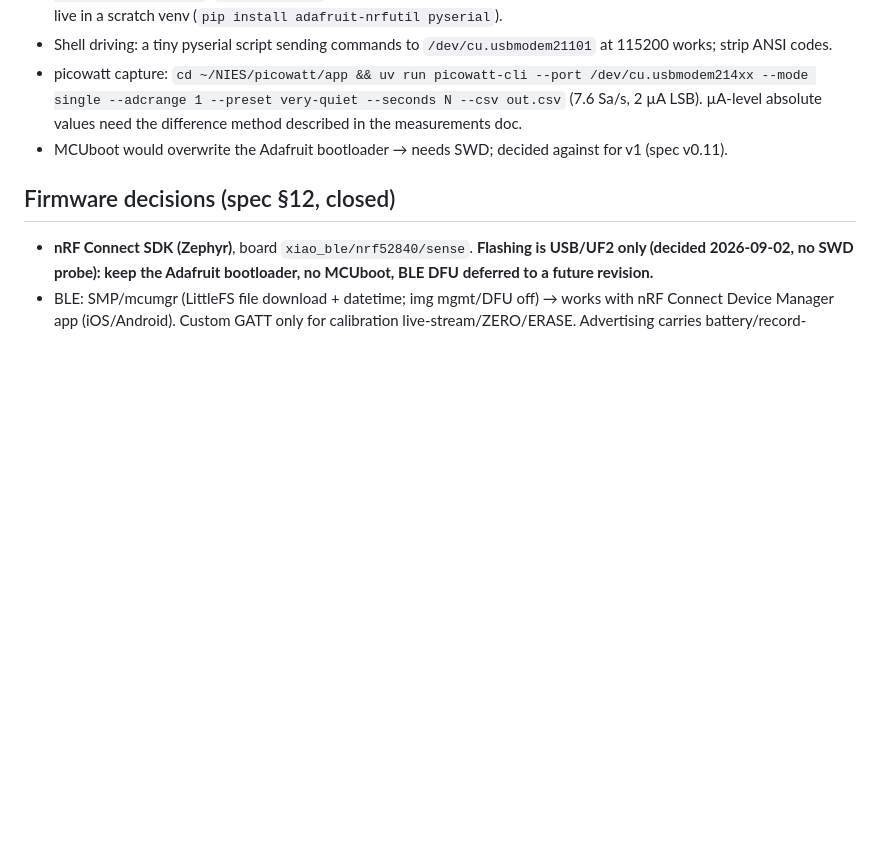
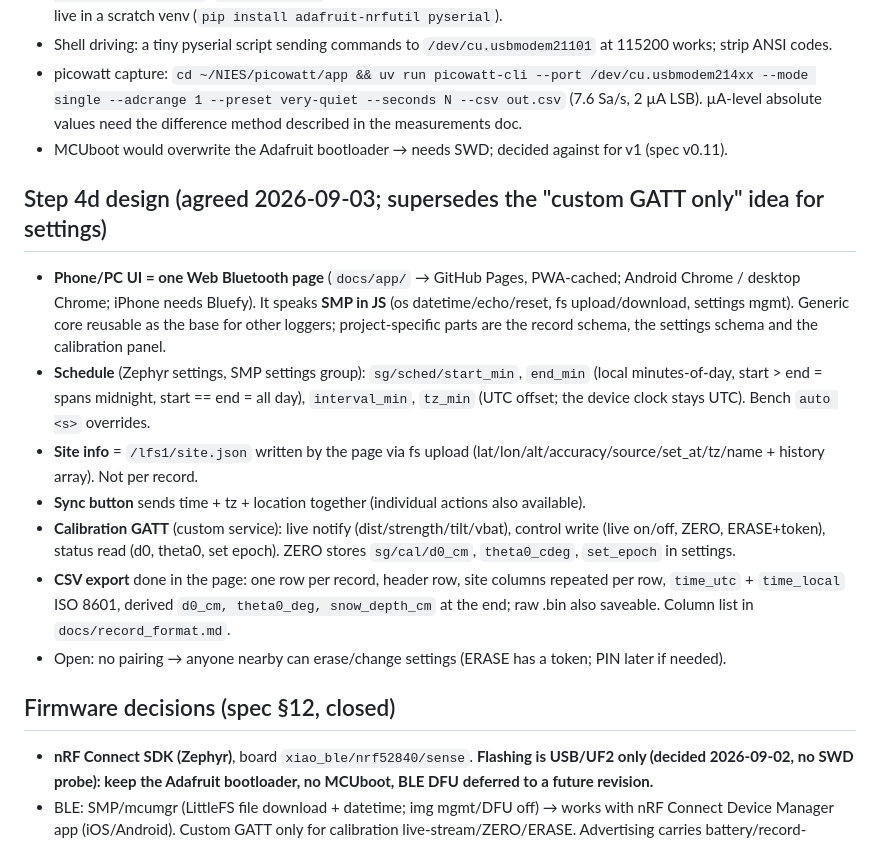
Before and after one commit to 0kam/SnowGauge, a Markdown page: CLAUDE.md, the part around the change. Drawn GitHub-style; blank space fills up the shorter version.

Commit message:
CLAUDE.md: step 4d design (Web Bluetooth page over SMP, schedule/site/CSV model)
Co-Authored-By: Claude Fable 5.1 <noreply@anthropic.com>

```diff
--- a/CLAUDE.md
+++ b/CLAUDE.md
@@ -41,6 +41,16 @@ Low-cost, low-power snow depth logger (NIR laser ToF + XIAO nRF52840 Sense). Fie
 - picowatt capture: `cd ~/NIES/picowatt/app && uv run picowatt-cli --port /dev/cu.usbmodem214xx --mode single --adcrange 1 --preset very-quiet --seconds N --csv out.csv` (7.6 Sa/s, 2 µA LSB). µA-level absolute values need the difference method described in the measurements doc.
 - MCUboot would overwrite the Adafruit bootloader → needs SWD; decided against for v1 (spec v0.11).
 
+## Step 4d design (agreed 2026-09-03; supersedes the "custom GATT only" idea for settings)
+
+- **Phone/PC UI = one Web Bluetooth page** (`docs/app/` → GitHub Pages, PWA-cached; Android Chrome / desktop Chrome; iPhone needs Bluefy). It speaks **SMP in JS** (os datetime/echo/reset, fs upload/download, settings mgmt). Generic core reusable as the base for other loggers; project-specific parts are the record schema, the settings schema and the calibration panel.
+- **Schedule** (Zephyr settings, SMP settings group): `sg/sched/start_min`, `end_min` (local minutes-of-day, start > end = spans midnight, start == end = all day), `interval_min`, `tz_min` (UTC offset; the device clock stays UTC). Bench `auto <s>` overrides.
+- **Site info** = `/lfs1/site.json` written by the page via fs upload (lat/lon/alt/accuracy/source/set_at/tz/name + history array). Not per record.
+- **Sync button** sends time + tz + location together (individual actions also available).
+- **Calibration GATT** (custom service): live notify (dist/strength/tilt/vbat), control write (live on/off, ZERO, ERASE+token), status read (d0, theta0, set epoch). ZERO stores `sg/cal/d0_cm`, `theta0_cdeg`, `set_epoch` in settings.
+- **CSV export** done in the page: one row per record, header row, site columns repeated per row, `time_utc` + `time_local` ISO 8601, derived `d0_cm, theta0_deg, snow_depth_cm` at the end; raw .bin also saveable. Column list in `docs/record_format.md`.
+- Open: no pairing → anyone nearby can erase/change settings (ERASE has a token; PIN later if needed).
+
 ## Firmware decisions (spec §12, closed)
 
 - **nRF Connect SDK (Zephyr)**, board `xiao_ble/nrf52840/sense`. **Flashing is USB/UF2 only (decided 2026-09-02, no SWD probe): keep the Adafruit bootloader, no MCUboot, BLE DFU deferred to a future revision.**
```
